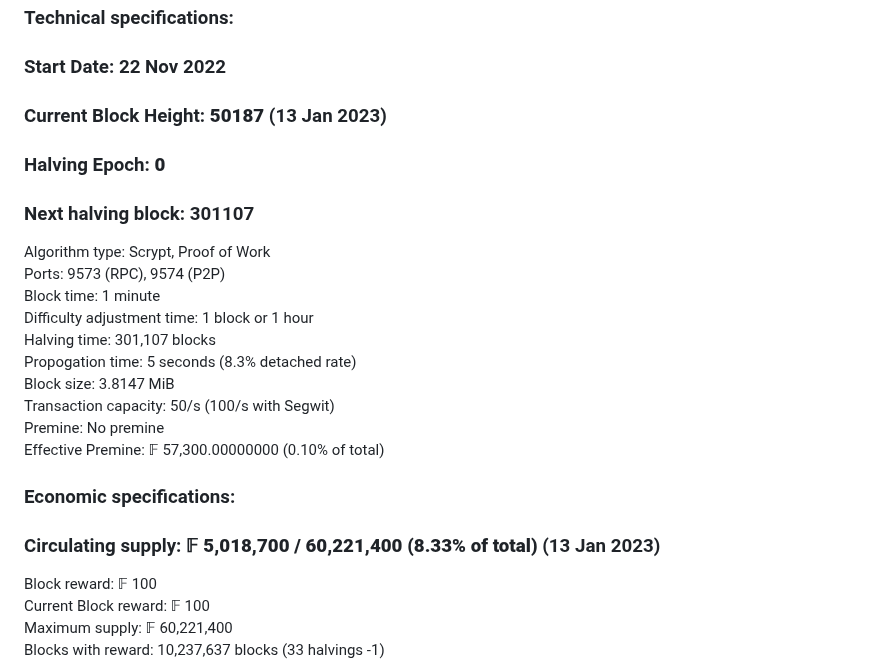
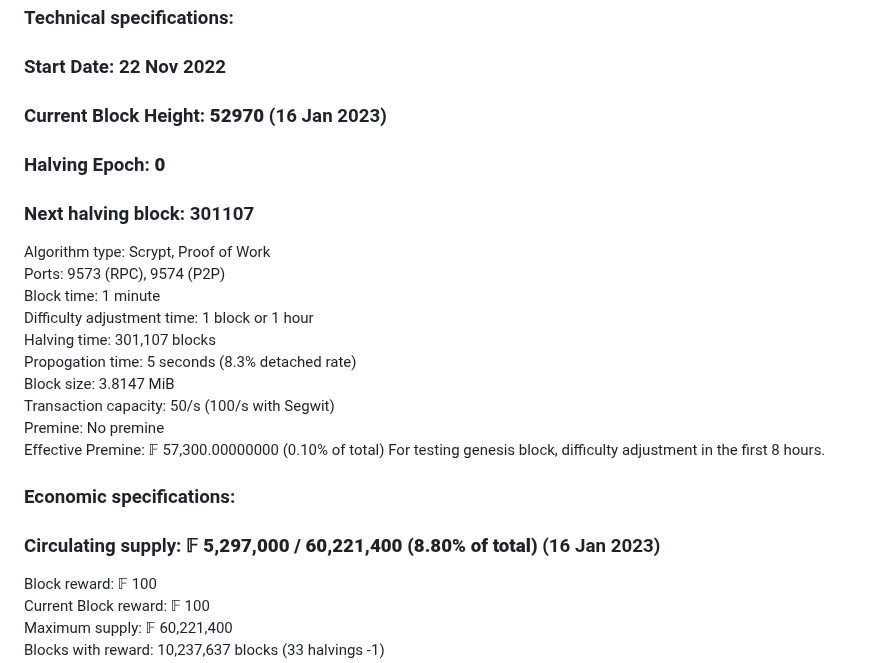
Before and after one commit to plutonurmux/ferrite_core, a Markdown page: README.md, the part around the change. Rendered like a GitHub page.

```diff
--- a/README.md
+++ b/README.md
@@ -44,7 +44,7 @@ Reuse obsolete Litecoin and Dogecoin miners to mine Ferrite. Originally designed
 ## Ferrite coin specifications
 ### Technical specifications: <br/>
 ### Start Date: 22 Nov 2022
-### Current Block Height: **50187** (13 Jan 2023)
+### Current Block Height: **52970** (16 Jan 2023)
 ### Halving Epoch: **0**
 ### Next halving block: 301107
 
@@ -58,9 +58,10 @@ Block size: 3.8147 MiB <br/>
 Transaction capacity: 50/s (100/s with Segwit) <br/>
 Premine: No premine <br/>
 Effective Premine: 𝔽 57,300.00000000 (0.10% of total)
+For testing genesis block, difficulty adjustment in the first 8 hours.
 
 ### Economic specifications: <br/>
-### Circulating supply: **𝔽 5,018,700 / 60,221,400 (8.33% of total)** (13 Jan 2023)
+### Circulating supply: **𝔽 5,297,000 / 60,221,400 (8.80% of total)** (16 Jan 2023)
 Block reward: 𝔽 100 <br/>
 Current Block reward:  𝔽 100 <br/>
 Maximum supply: 𝔽 60,221,400 <br/>
```
